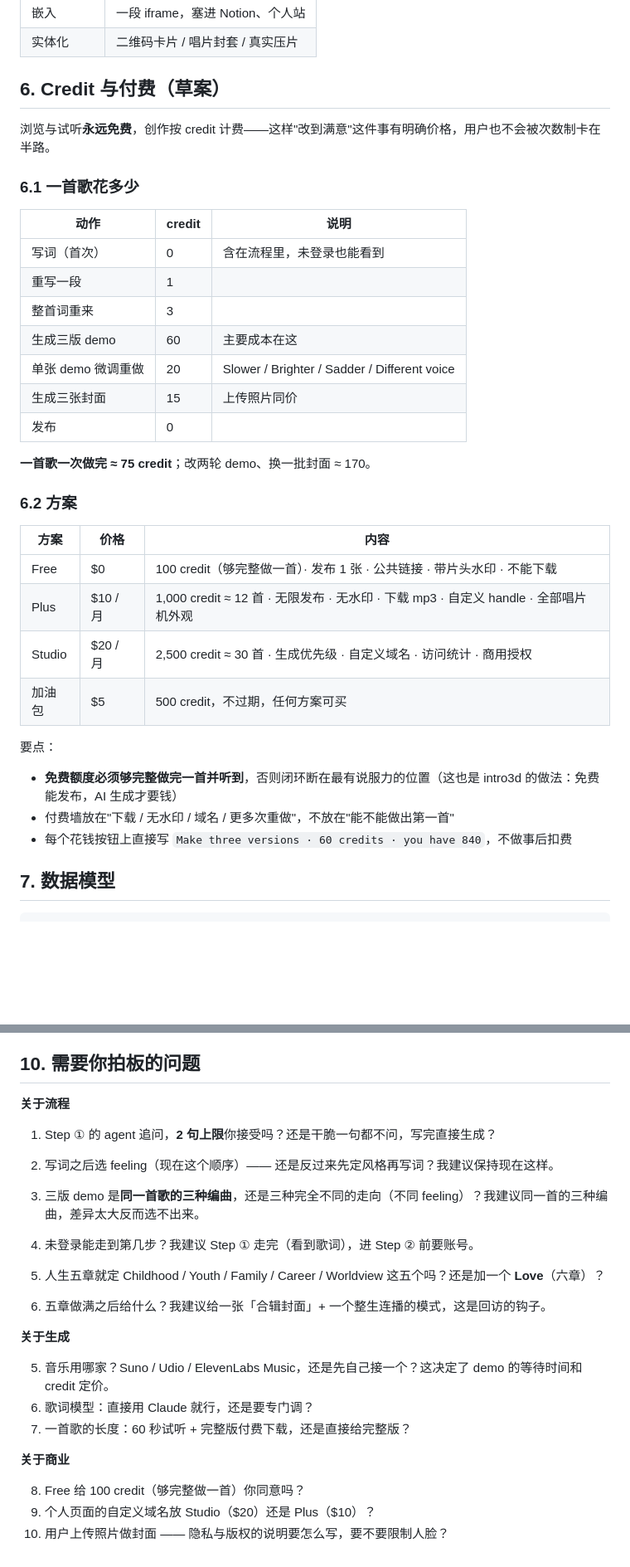
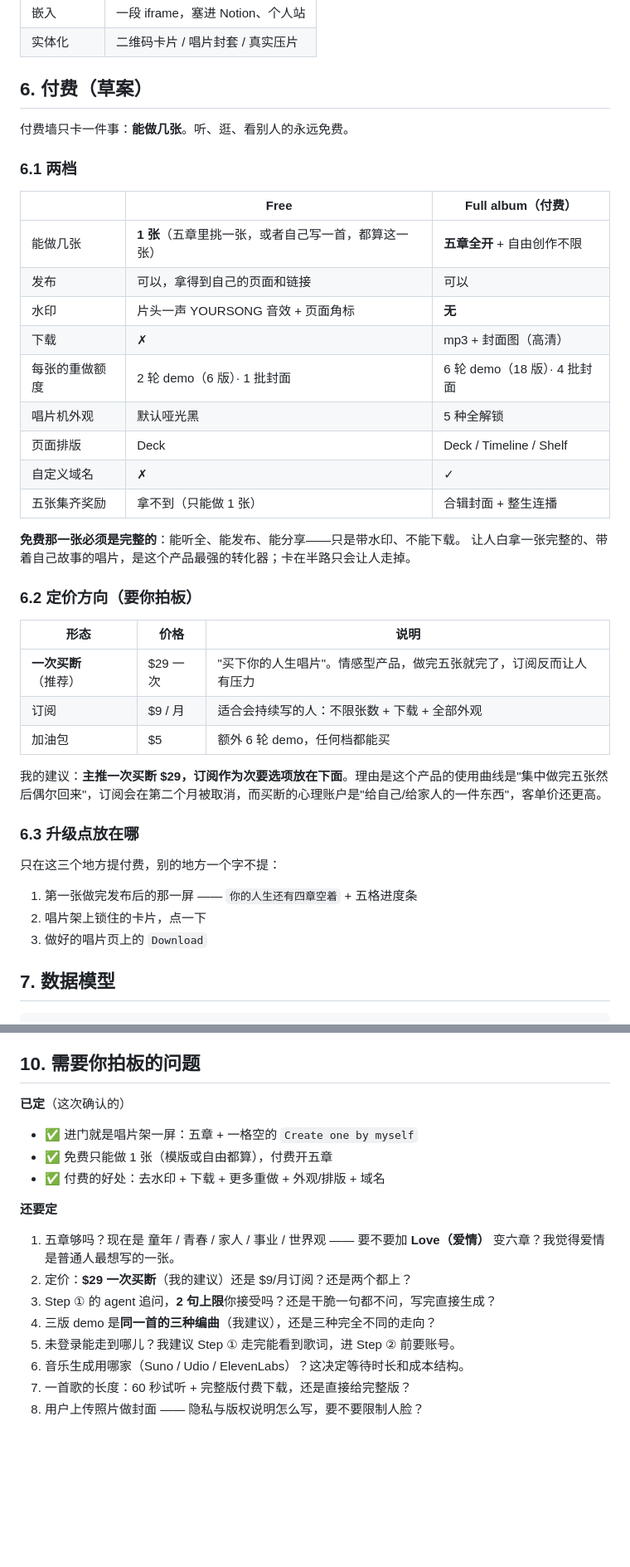
Before and after one commit to Belendali/yoursong, a Markdown page: docs/YOURSONG-产品文档.md, 2 parts joined by grey strips. Shown at 83% size. Drawn GitHub-style; blank space fills up the shorter version.

Commit message:
Make the shelf the front door, and simplify the paywall
Clicking Make a song now opens the life shelf itself: five chapters plus a
sixth dashed slot for a song of your own. No fork question, no wizard —
both paths are cards on the same screen, and that screen doubles as the
signed-in home.

The paywall now gates one thing: how many records you get. Free makes one
complete, publishable, watermarked record; the full album opens all five
plus downloads, skins, layouts and a domain.

Co-Authored-By: Claude Opus 5 <noreply@anthropic.com>

```diff
--- a/docs/YOURSONG-产品文档.md
+++ b/docs/YOURSONG-产品文档.md
@@ -349,37 +368,44 @@ flowchart LR
 | 嵌入 | 一段 iframe，塞进 Notion、个人站 |
 | 实体化 | 二维码卡片 / 唱片封套 / 真实压片 |
 
-## 6. Credit 与付费（草案）
+## 6. 付费（草案）
 
-浏览与试听**永远免费**，创作按 credit 计费——这样"改到满意"这件事有明确价格，用户也不会被次数制卡在半路。
+付费墙只卡一件事：**能做几张**。听、逛、看别人的永远免费。
 
-### 6.1 一首歌花多少
+### 6.1 两档
 
-| 动作 | credit | 说明 |
+| | Free | **Full album**（付费） |
 | --- | --- | --- |
-| 写词（首次） | 0 | 含在流程里，未登录也能看到 |
-| 重写一段 | 1 | |
-| 整首词重来 | 3 | |
-| 生成三版 demo | 60 | 主要成本在这 |
-| 单张 demo 微调重做 | 20 | Slower / Brighter / Sadder / Different voice |
-| 生成三张封面 | 15 | 上传照片同价 |
-| 发布 | 0 | |
+| 能做几张 | **1 张**（五章里挑一张，或者自己写一首，都算这一张） | **五章全开** + 自由创作不限 |
+| 发布 | 可以，拿得到自己的页面和链接 | 可以 |
+| 水印 | 片头一声 YOURSONG 音效 + 页面角标 | **无** |
+| 下载 | ✗ | mp3 + 封面图（高清） |
+| 每张的重做额度 | 2 轮 demo（6 版）· 1 批封面 | 6 轮 demo（18 版）· 4 批封面 |
+| 唱片机外观 | 默认哑光黑 | 5 种全解锁 |
+| 页面排版 | Deck | Deck / Timeline / Shelf |
+| 自定义域名 | ✗ | ✓ |
+| 五张集齐奖励 | 拿不到（只能做 1 张） | 合辑封面 + 整生连播 |
 
-**一首歌一次做完 ≈ 75 credit**；改两轮 demo、换一批封面 ≈ 170。
+**免费那一张必须是完整的**：能听全、能发布、能分享——只是带水印、不能下载。
+让人白拿一张完整的、带着自己故事的唱片，是这个产品最强的转化器；卡在半路只会让人走掉。
 
-### 6.2 方案
+### 6.2 定价方向（要你拍板）
 
-| 方案 | 价格 | 内容 |
+| 形态 | 价格 | 说明 |
 | --- | --- | --- |
-| Free | $0 | 100 credit（够完整做一首）· 发布 1 张 · 公共链接 · 带片头水印 · 不能下载 |
-| Plus | $10 / 月 | 1,000 credit ≈ 12 首 · 无限发布 · 无水印 · 下载 mp3 · 自定义 handle · 全部唱片机外观 |
-| Studio | $20 / 月 | 2,500 credit ≈ 30 首 · 生成优先级 · 自定义域名 · 访问统计 · 商用授权 |
-| 加油包 | $5 | 500 credit，不过期，任何方案可买 |
+| **一次买断**（推荐） | $29 一次 | "买下你的人生唱片"。情感型产品，做完五张就完了，订阅反而让人有压力 |
+| 订阅 | $9 / 月 | 适合会持续写的人：不限张数 + 下载 + 全部外观 |
+| 加油包 | $5 | 额外 6 轮 demo，任何档都能买 |
 
-要点：
-- **免费额度必须够完整做完一首并听到**，否则闭环断在最有说服力的位置（这也是 intro3d 的做法：免费能发布，AI 生成才要钱）
-- 付费墙放在"下载 / 无水印 / 域名 / 更多次重做"，不放在"能不能做出第一首"
-- 每个花钱按钮上直接写 `Make three versions · 60 credits · you have 840`，不做事后扣费
+我的建议：**主推一次买断 $29，订阅作为次要选项放在下面**。理由是这个产品的使用曲线是"集中做完五张然后偶尔回来"，订阅会在第二个月被取消，而买断的心理账户是"给自己/给家人的一件东西"，客单价还更高。
+
+### 6.3 升级点放在哪
+
+只在这三个地方提付费，别的地方一个字不提：
+
+1. 第一张做完发布后的那一屏 —— `你的人生还有四章空着` + 五格进度条
+2. 唱片架上锁住的卡片，点一下
+3. 做好的唱片页上的 `Download`
 
 ## 7. 数据模型
 
@@ -443,24 +469,19 @@ User { id, handle, bio, deckSkin, plan, credits }
 
 ## 10. 需要你拍板的问题
 
-**关于流程**
+**已定**（这次确认的）
 
-1. Step ① 的 agent 追问，**2 句上限**你接受吗？还是干脆一句都不问，写完直接生成？
-2. 写词之后选 feeling（现在这个顺序）—— 还是反过来先定风格再写词？我建议保持现在这样。
-3. 三版 demo 是**同一首歌的三种编曲**，还是三种完全不同的走向（不同 feeling）？我建议同一首的三种编曲，差异太大反而选不出来。
-4. 未登录能走到第几步？我建议 Step ① 走完（看到歌词），进 Step ② 前要账号。
+- ✅ 进门就是唱片架一屏：五章 + 一格空的 `Create one by myself`
+- ✅ 免费只能做 1 张（模版或自由都算），付费开五章
+- ✅ 付费的好处：去水印 + 下载 + 更多重做 + 外观/排版 + 域名
 
-11. 人生五章就定 Childhood / Youth / Family / Career / Worldview 这五个吗？还是加一个 **Love**（六章）？
-12. 五章做满之后给什么？我建议给一张「合辑封面」+ 一个整生连播的模式，这是回访的钩子。
+**还要定**
 
-**关于生成**
-
-5. 音乐用哪家？Suno / Udio / ElevenLabs Music，还是先自己接一个？这决定了 demo 的等待时间和 credit 定价。
-6. 歌词模型：直接用 Claude 就行，还是要专门调？
+1. 五章够吗？现在是 童年 / 青春 / 家人 / 事业 / 世界观 —— 要不要加 **Love（爱情）** 变六章？我觉得爱情是普通人最想写的一张。
+2. 定价：**$29 一次买断**（我的建议）还是 $9/月订阅？还是两个都上？
+3. Step ① 的 agent 追问，**2 句上限**你接受吗？还是干脆一句都不问，写完直接生成？
+4. 三版 demo 是**同一首的三种编曲**（我建议），还是三种完全不同的走向？
+5. 未登录能走到哪儿？我建议 Step ① 走完能看到歌词，进 Step ② 前要账号。
+6. 音乐生成用哪家（Suno / Udio / ElevenLabs）？这决定等待时长和成本结构。
 7. 一首歌的长度：60 秒试听 + 完整版付费下载，还是直接给完整版？
-
-**关于商业**
-
-8. Free 给 100 credit（够完整做一首）你同意吗？
-9. 个人页面的自定义域名放 Studio（$20）还是 Plus（$10）？
-10. 用户上传照片做封面 —— 隐私与版权的说明要怎么写，要不要限制人脸？
+8. 用户上传照片做封面 —— 隐私与版权说明怎么写，要不要限制人脸？
```
Also changed, not shown: other parts of docs/YOURSONG-产品文档.md (+39 -20 lines).
